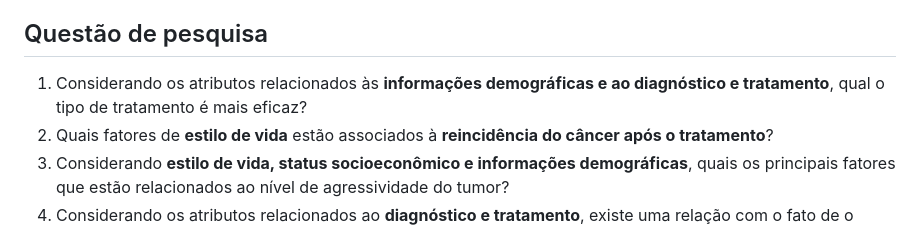
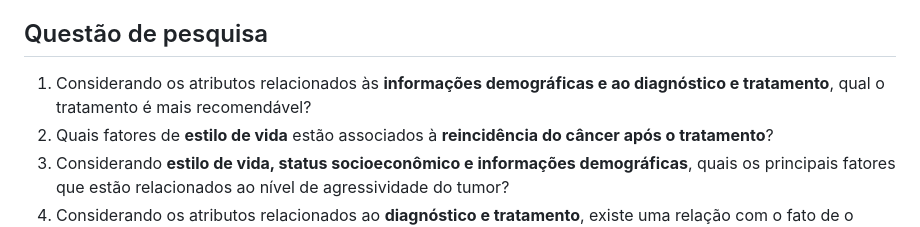
Before and after one commit to tbrayon/Deteccao-de-Cancer-Colorretal, a Markdown page: docs/contexto.md, the part around the change. GitHub-like rendering.

```diff
--- a/docs/contexto.md
+++ b/docs/contexto.md
@@ -15,7 +15,7 @@ O impacto desse problema na sociedade é expressivo, pois envolve custos elevado
 
 ## Questão de pesquisa
 
-1. Considerando os atributos relacionados às **informações demográficas e ao diagnóstico e tratamento**, qual o tipo de tratamento é mais eficaz?
+1. Considerando os atributos relacionados às **informações demográficas e ao diagnóstico e tratamento**, qual o tratamento é mais recomendável?
 2. Quais fatores de **estilo de vida** estão associados à **reincidência do câncer após o tratamento**?
 3. Considerando **estilo de vida, status socioeconômico e informações demográficas**, quais os principais fatores que estão relacionados ao nível de agressividade do tumor?
 4. Considerando os atributos relacionados ao **diagnóstico e tratamento**, existe uma relação com o fato de o paciente ter se submetido ao exame de colonoscopia?
```
